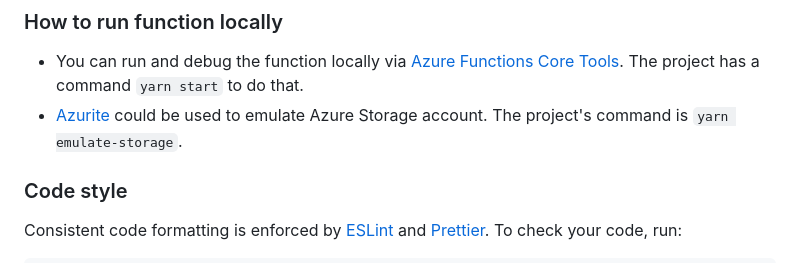
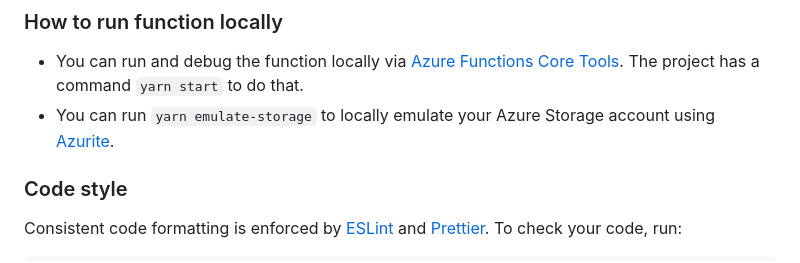
Before and after one commit to fingerprintjs/fingerprint-pro-azure-integration, a Markdown page: CONTRIBUTING.md, the part around the change. GitHub-like rendering.

Commit message:
Update CONTRIBUTING.md
Co-authored-by: Juraj Uhlar <juro.uhlar@gmail.com>

```diff
--- a/CONTRIBUTING.md
+++ b/CONTRIBUTING.md
@@ -36,7 +36,7 @@ You can invoke the function from your local environment using the [start command
 ### How to run function locally
 
 * You can run and debug the function locally via [Azure Functions Core Tools](https://learn.microsoft.com/en-us/azure/azure-functions/functions-develop-local). The project has a command `yarn start` to do that.
-* [Azurite](https://learn.microsoft.com/en-us/azure/storage/common/storage-use-azurite?tabs=visual-studio) could be used to emulate Azure Storage account. The project's command is `yarn emulate-storage`.
+* You can run `yarn emulate-storage` to locally emulate your Azure Storage account using [Azurite](https://learn.microsoft.com/en-us/azure/storage/common/storage-use-azurite?tabs=visual-studio).
 
 
 ### Code style
```
